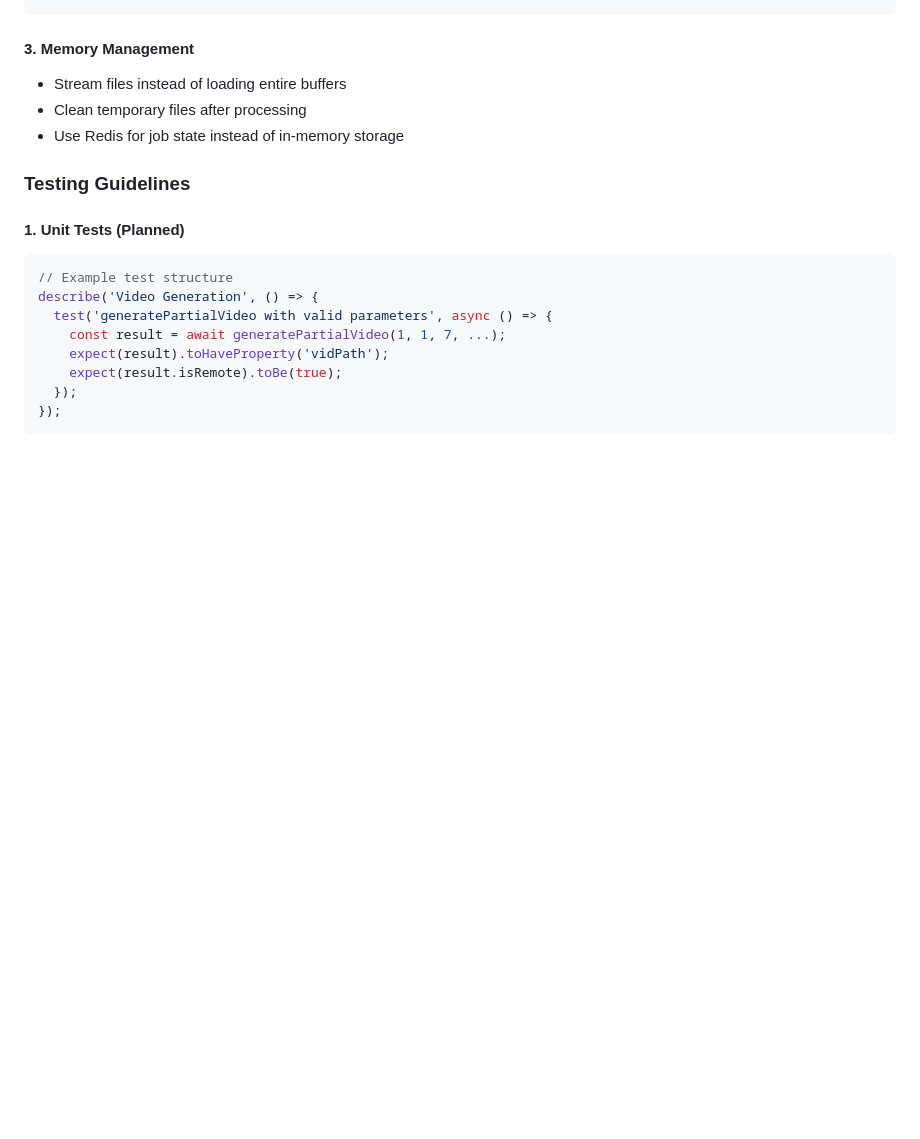
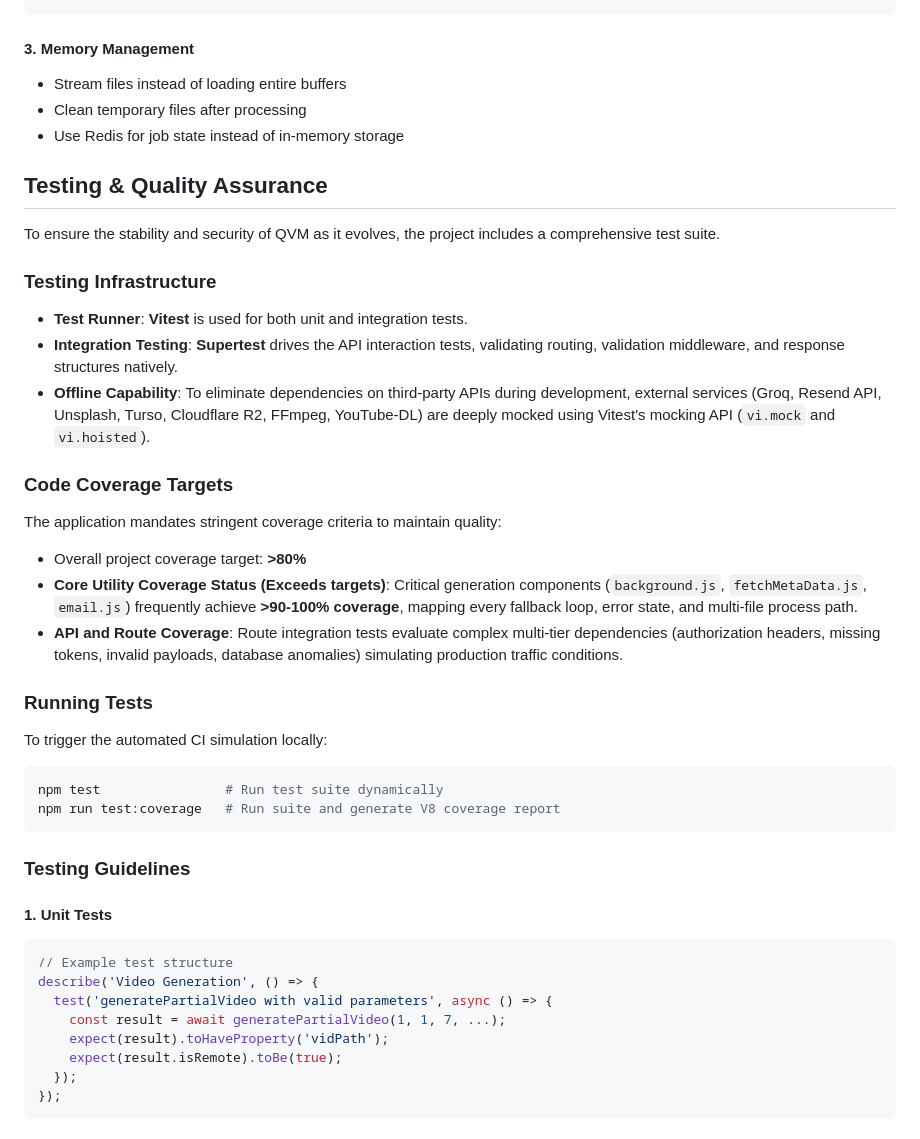
Before and after one commit to modhtom/QVM, a Markdown page: Documentation.md, the part around one of its changes. GitHub-like rendering; blank space fills up the shorter version.

````diff
--- a/Documentation.md
+++ b/Documentation.md
@@ -1156,9 +1156,31 @@ async function detectBestEncoder() {
 - Clean temporary files after processing
 - Use Redis for job state instead of in-memory storage
 
+## Testing & Quality Assurance
+
+To ensure the stability and security of QVM as it evolves, the project includes a comprehensive test suite.
+
+### Testing Infrastructure
+- **Test Runner**: **Vitest** is used for both unit and integration tests.
+- **Integration Testing**: **Supertest** drives the API interaction tests, validating routing, validation middleware, and response structures natively.
+- **Offline Capability**: To eliminate dependencies on third-party APIs during development, external services (Groq, Resend API, Unsplash, Turso, Cloudflare R2, FFmpeg, YouTube-DL) are deeply mocked using Vitest's mocking API (`vi.mock` and `vi.hoisted`).
+
+### Code Coverage Targets
+The application mandates stringent coverage criteria to maintain quality:
+- Overall project coverage target: **>80%**
+- **Core Utility Coverage Status (Exceeds targets)**: Critical generation components (`background.js`, `fetchMetaData.js`, `email.js`) frequently achieve **>90-100% coverage**, mapping every fallback loop, error state, and multi-file process path.
+- **API and Route Coverage**: Route integration tests evaluate complex multi-tier dependencies (authorization headers, missing tokens, invalid payloads, database anomalies) simulating production traffic conditions.
+
+### Running Tests
+To trigger the automated CI simulation locally:
+```bash
+npm test                # Run test suite dynamically
+npm run test:coverage   # Run suite and generate V8 coverage report
+```
+
 ### Testing Guidelines
 
-#### 1. Unit Tests (Planned)
+#### 1. Unit Tests
 ```javascript
 // Example test structure
 describe('Video Generation', () => {
````
Also changed, not shown: other parts of Documentation.md (+4 -4 lines), README.md (+9 -0 lines).
